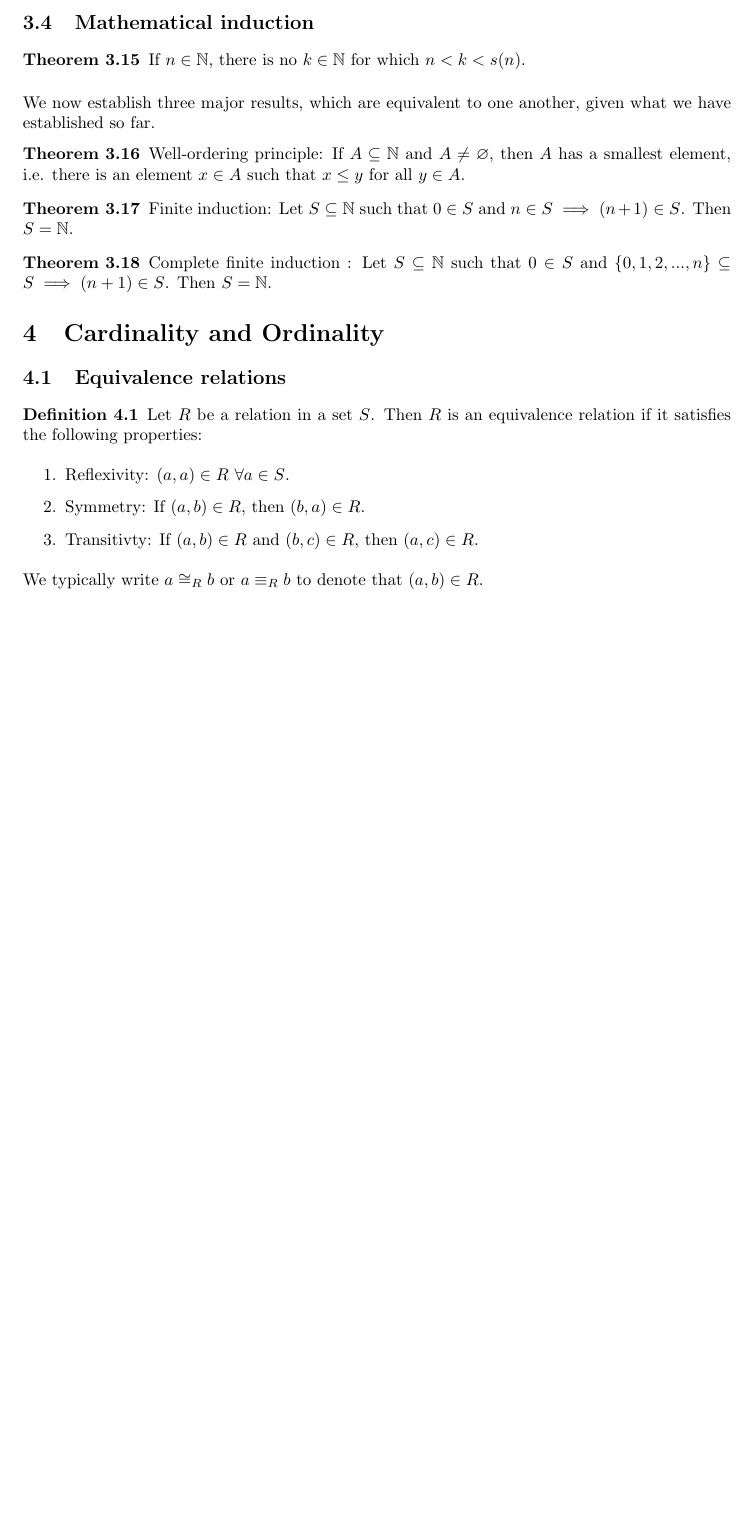
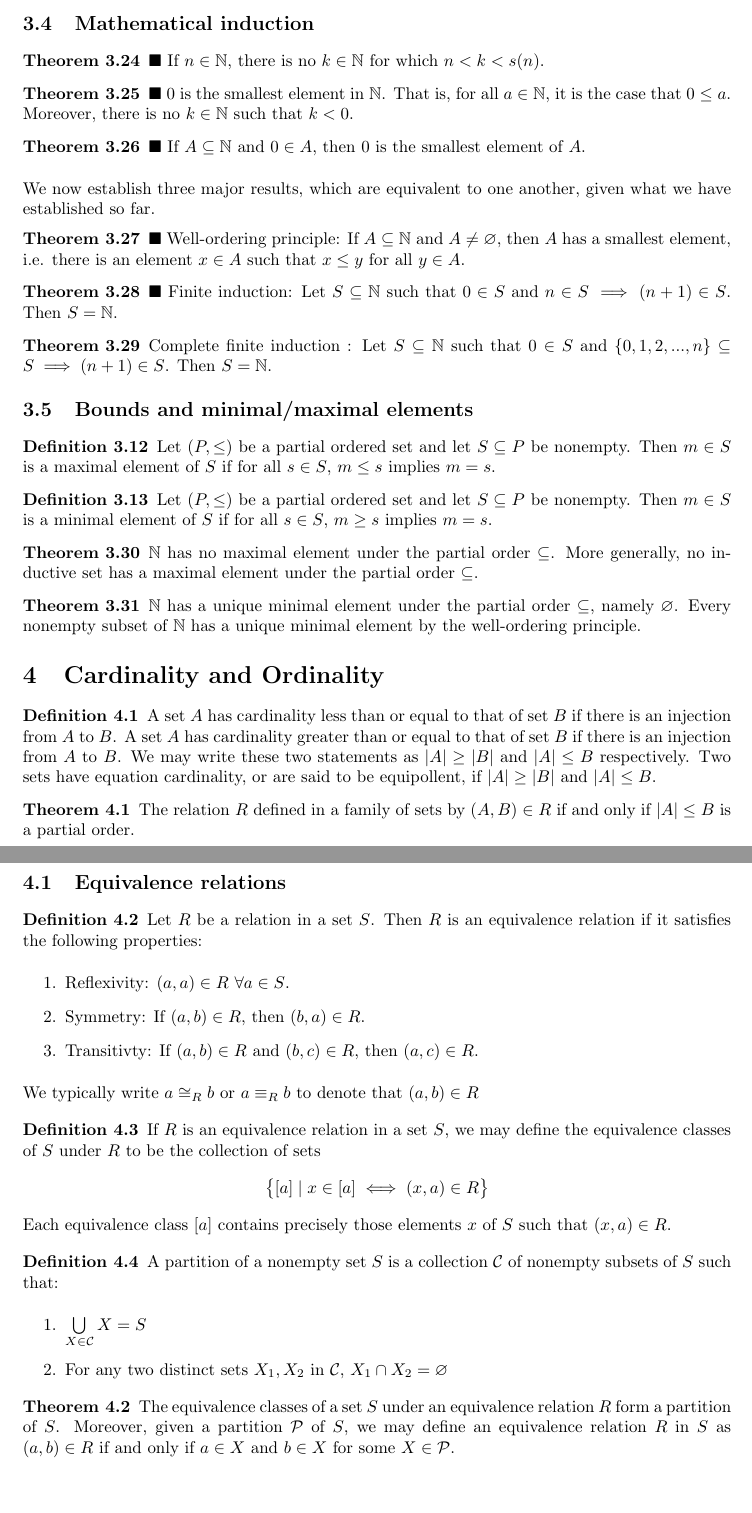
Before and after one commit to Abi1024/Notes, a LaTeX document (set theory/set_theory.tex): part of page 5 of 5 before the commit and two parts of pages 6 and 7 of 7 after it, the two joined at a grey line, cut so that both start at the same text, the shorter picture padded with empty space. The pictures show the PDF file set theory/set_theory.pdf that the author committed with the source.

Commit message:
verified most theorems of page 1-4 and added some claims in later pages

```diff
--- a/set theory/set_theory.tex
+++ b/set theory/set_theory.tex
@@ -82,3 +88,2 @@
 \begin{mytheorem} \done For every set $A$, $\varnothing \subseteq A$. \end{mytheorem}
 
-\begin{mydef} Let $\mathcal{A}$ be a collection of sets. Let $X \in \mathcal{A}$. Then the intersection of $\mathcal{A}$ is the set set $\bigcap\limits_{A \in \mathcal{A}} A = \{ x \in X | x \in A \text{ for every } A \in \mathcal{A} \}$
@@ -211,4 +229,3 @@ Remarks: The above axioms form the ZF part of ZFC. The final axiom, or the axiom
 \begin{mydef} A set $S$ is said to be inductive if and only if $\varnothing \in S$ and $x^{+} \in S$ whenever $x \in S$. From the axiom of infinity, at least one inductive set exists.
 \end{mydef}
 
-\begin{mytheorem} Let $S$ be any inductive set. Let $\mathbb{N}_{S} = \cap \{ A \subseteq S | A \text{ is inductive } \} $. Then $\mathbb{N}_{S}$ is a set, since it is the intersection of elements in $\mathcal{P}(S)$.
@@ -218,33 +236,39 @@ Remarks: The above axioms form the ZF part of ZFC. The final axiom, or the axiom
 \end{mytheorem}
 
-\begin{mytheorem} If $S$ is inductive, then $\mathbb{N}_{S}$ is inductive.
+\begin{mytheorem} \done If $S$ is inductive, then $\mathbb{N}_{S}$ is inductive.
 \end{mytheorem}
 
-\begin{mytheorem} If $S$ and $T$ are any two inductive sets, then  $\mathbb{N}_{S} =  \mathbb{N}_{T}$. Therefore, we may define the unique set $\mathbb{N} = \mathbb{N}_{S}$ which is unique regardless of the choice of $S$. We call $\mathbb{N}$ the set of natural numbers, or the set of counting numbers.
+\begin{mytheorem}\done If $S$ and $T$ are any two inductive sets, then  $\mathbb{N}_{S} =  \mathbb{N}_{T}$. Therefore, we may define the unique set $\mathbb{N} = \mathbb{N}_{S}$ which is unique regardless of the choice of $S$. We call $\mathbb{N}$ the set of natural numbers, or the set of counting numbers.
 \end{mytheorem}
 
-\begin{mytheorem} If $S$ is any inductive set, then $\mathbb{N} \subseteq S$.
+\begin{mytheorem} \done If $S$ is any inductive set, then $\mathbb{N} \subseteq S$.
 \end{mytheorem}
 
-\begin{mytheorem} If $n \in \mathbb{N}$, and $m \in n$, then $m \subseteq n$.
+\begin{mytheorem} \done No proper subset of $\mathbb{N}$ is inductive.
 \end{mytheorem}
 
-\begin{mytheorem} If $n \in \mathbb{N}$ and $m \in n$, then $n \not\subseteq m$.
+\begin{mytheorem} \done If $S$ is an inductive set such that no proper subset of $S$ is inductive, then $S = \mathbb{N}$.
+\end{mytheorem}
+
+\begin{mytheorem} \done If $n \in \mathbb{N}$, and $m \in n$, then $m \subseteq n$.
+\end{mytheorem}
+
+\begin{mytheorem} \done If $n \in \mathbb{N}$ and $m \in n$, then $n \not\subseteq m$.
 \end{mytheorem}
 
 \subsection{Peano Axioms}
 
 \begin{mytheorem} Let $0 = \varnothing$ and let $s(x) = x^{+}$. Then $\mathbb{N}$ satisfies the following:
 \begin{enumerate}
-\item $0 \in \mathbb{N}$
-\item If $n \in \mathbb{N}$, then $s(n) \in \mathbb{N}$.
-\item For all $n \in \mathbb{N}$, $s(n) \neq 0$.
-\item If $s(n) = s(m)$, then $n = m$.
-\item If $S \subseteq \mathbb{N}$ is such that $0 \in S$, and $s(n) \in S$ whenever $n \in S$, then $S = \mathbb{N}$.
+\item \done $0 \in \mathbb{N}$
+\item \done If $n \in \mathbb{N}$, then $s(n) \in \mathbb{N}$.
+\item \done For all $n \in \mathbb{N}$, $s(n) \neq 0$.
+\item \done If $s(n) = s(m)$, then $n = m$.
+\item \done If $S \subseteq \mathbb{N}$ is such that $0 \in S$, and $s(n) \in S$ whenever $n \in S$, then $S = \mathbb{N}$.
 \end{enumerate}
 \end{mytheorem}
 
-Remark: The Peano axioms are typically formulated as a definition of the natural numbers. However, they can be derived from the axiom of infinity, and hence are stated here as theorems. We may sometimes write $s(x)$, the successor function, as $x + 1$. In the decimal system, we may represent the naturals using Arabic numerals as follows: $\{0,1,2,3,4,5,6,7,8,10,11,... \}$.
+Remark: The Peano axioms are typically formulated as a definition of the natural numbers. However, as shown above, they can be derived from the axiom of infinity, and hence are stated here as theorems. We may sometimes write $s(x)$, the successor function, as $x + 1$. In the decimal system, we may represent the naturals using Arabic numerals as follows: $\{0,1,2,3,4,5,6,7,8,10,11,... \}$.
 
 \subsection{Order}
 
@@ -254,21 +278,47 @@ Remark: The Peano axioms are typically formulated as a definition of the natural
  \item Antisymmetry: If $(a,b) \in R$ and $(b,a) \in R$, then $a = b$.
  \item Transitivity: If $(a,b) \in R$ and $(b,c) \in R$, then $(a,c) \in R$.
  \end{enumerate}
- A set with a partial order is called a partially ordered set (or poset). We usually write $a \leq b$ to denote that $(a,b) \in R$. For elements $a,b$ of a poset $P$, if either $a \leq b$ or $b \leq a$, then the elements $a,b$ are said to be comparable to one another.
+ A set with a partial order is called a partially ordered set (or poset). We usually write $a \leq b$ to denote that $(a,b) \in R$. For elements $a,b$ of a poset $P$, if either $a \leq b$ or $b \leq a$, then the elements $a,b$ are said to be comparable to one another. In some cases, $(P, \leq)$ is used to denote the partially ordered set $P$ under the partial order $\leq$.
 \end{mydef}
 
-\begin{mydef} Given a partial order $R$, we may define a relation $R'$ in $S$ as $(a,b) \in R'$ if and only if $(a,b) \in R$ and $a \neq b$. If $(a,b) \in R$ is denoted by $a \leq b$, then $(a,b) \in R'$ is usually denoted by $a < b$.
+\begin{mytheorem} \done If $\mathcal{X}$ is a collection of sets, then the relation $R$ defined for all $A,B \in \mathcal{X}$ by $(A,B) \in R$ if and only if $A \subseteq B$ is a partial order in $\mathcal{X}$.
+\end{mytheorem}
+
+\begin{mydef} Given a partial order $R$ in a set $S$, we may define a relation $R'$ in $S$ as $(a,b) \in R'$ if and only if $(a,b) \in R$ and $a \neq b$. If $(a,b) \in R$ is denoted by $a \leq b$, then $(a,b) \in R'$ is usually denoted by $a < b$. The relation $R'$ thus induced from the partial order $R$ is called a strict (or irreflexive) order.
 \end{mydef}
 
-\begin{mytheorem} The relation $R'$ in $S$, as defined above, is transitive. Moreover, it is anti-reflexive, meaning that for all $x \in S$, $(x,x) \notin R'$. If $(x,y) \in R'$ for some $x,y \in S$, then $(y,x) \notin R'$.
+\begin{mytheorem} \done The relation $R'$ in $S$, as defined above, is transitive. Moreover, it is anti-reflexive, meaning that for all $x \in S$, $(x,x) \notin R'$. If $(x,y) \in R'$ for some $x,y \in S$, then $(y,x) \notin R'$.
 \end{mytheorem}
 
-\begin{mytheorem} If we write $a \leq b$ to denote $(a,b) \in R$, then we usually write $a \geq b$ to denote $(b,a) \in R$. Similarly, $a > b$ means that $a \geq b$ and $b \neq a$.
-\end{mytheorem}
-
+\begin{mydef} If we write $a \leq b$ to denote $(a,b) \in R$, then we usually write $a \geq b$ to denote $(b,a) \in R$. Similarly, $a > b$ means that $a \geq b$ and $b \neq a$.
+\end{mydef}
 
 \begin{mydef} A partial order under which every pair of elements is comparable is called a total order or linear order. A totally ordered set is also called a chain.
 \end{mydef}
+
+\begin{mytheorem} \done Let $R$ be a total order in $S$ and let $x,y \in S$. Then $(x,y) \in R'$ if and only if $(y,x) \notin R$.
+\end{mytheorem}
+
+\begin{mydef} Let $R$ be a partial order in $S$. $R$ is said to be dichotomous if for all $a,b \in S$, exactly one of the following is true:
+ \begin{enumerate}
+ \item $a \leq b$
+ \item $b < a$
+ \end{enumerate}
+\end{mydef}
+
+\begin{mydef} Let $R$ be a partial order in $S$. $R$ is said to be trichotomous if for all $a,b \in S$, exactly one of the following is true:
+ \begin{enumerate}
+ \item $a < b$
+ \item $b < a$
+ \item $a = b$
+ \end{enumerate}
+\end{mydef}
+
+\begin{mytheorem} \done A partial order is a total order if and only if it is dichotomous.
+\end{mytheorem}
+
+\begin{mytheorem} \done A partial order is a total order if and only if it is trichotomous.
+\end{mytheorem}
 
 \begin{mydef} A subset of a partial order in which no two elements are comparable to one another is called an antichain.
 \end{mydef}
@@ -279,10 +329,9 @@ Remark: The Peano axioms are typically formulated as a definition of the natural
 \begin{mydef} Define a relation $R$ in $\mathbb{N}$ as $(n,m) \in R$ if and only if $n \subseteq m$. We typically write $n \leq m$ to denote this relation.
 \end{mydef}
 
-\begin{mytheorem} Given the above relation, $n < m$ in $\mathbb{N}$ if and only if $n \subset m$.
+\begin{mytheorem} \done The relation $\leq$ is a partial order in $\mathbb{N}$.
 \end{mytheorem}
 
-\begin{mytheorem} Let $n \in \mathbb{N}$. Then either $n = 0$, or there exists $k \in \mathbb{N}$ such that $n = s(k)$.
+\begin{mytheorem} \done Given the above relation, $n < m$ in $\mathbb{N}$ if and only if $n \subset m$.
 \end{mytheorem}
 
-\begin{mytheorem} Let $k,n \in \mathbb{N}$. If $k \subset n$, then $s(k) \subseteq n$.
@@ -291,0 +342 @@ Remark: The Peano axioms are typically formulated as a definition of the natural
+\end{mytheorem}
@@ -293,21 +349,49 @@ Remark: The Peano axioms are typically formulated as a definition of the natural
 
 \subsection{Mathematical induction}
 
-\begin{mytheorem} If $n \in \mathbb{N}$, there is no $k \in \mathbb{N}$ for which $n < k < s(n)$.
+\begin{mytheorem} \done If $n \in \mathbb{N}$, there is no $k \in \mathbb{N}$ for which $n < k < s(n)$.
+\end{mytheorem}
+
+\begin{mytheorem} \done $0$ is the smallest element in $\mathbb{N}$. That is, for all $a \in \mathbb{N}$, it is the case that $0 \leq a$. Moreover, there is no $k \in \mathbb{N}$ such that $k < 0$.
+\end{mytheorem}
+
+\begin{mytheorem} \done If $A \subseteq \mathbb{N}$ and $0 \in A$, then $0$ is the smallest element of $A$.
 \end{mytheorem}
 We now establish three major results, which are equivalent to one another, given what we have established so far.
 
-\begin{mytheorem} Well-ordering principle: If $A \subseteq \mathbb{N}$ and $A \neq \varnothing$, then $A$ has a smallest element, i.e. there is an element $x \in A$ such that $x \leq y$ for all $y \in A$.
+\begin{mytheorem} \done Well-ordering principle: If $A \subseteq \mathbb{N}$ and $A \neq \varnothing$, then $A$ has a smallest element, i.e. there is an element $x \in A$ such that $x \leq y$ for all $y \in A$.
 \end{mytheorem}
 
-\begin{mytheorem} Finite induction: Let $S \subseteq \mathbb{N}$ such that $0 \in S$ and $n \in S \implies (n+1) \in S$. Then $S = \mathbb{N}$.
+\begin{mytheorem} \done Finite induction: Let $S \subseteq \mathbb{N}$ such that $0 \in S$ and $n \in S \implies (n+1) \in S$. Then $S = \mathbb{N}$.
 \end{mytheorem}
 
 \begin{mytheorem} Complete finite induction : Let $S \subseteq \mathbb{N}$ such that $0 \in S$ and $\{0,1,2,...,n\} \subseteq S \implies (n+1) \in S$. Then $S = \mathbb{N}$.
 \end{mytheorem}
 
+\subsection{Bounds and minimal/maximal elements}
+
+\begin{mydef} Let $(P, \leq)$ be a partial ordered set and let $S \subseteq P$ be nonempty. Then $m \in S$ is a maximal element of $S$ if for all $s \in S$, $m \leq s$ implies $m = s$.
+\end{mydef}
+
+\begin{mydef} Let $(P, \leq)$ be a partial ordered set and let $S \subseteq P$ be nonempty. Then $m \in S$ is a minimal element of $S$ if for all $s \in S$, $m \geq s$ implies $m = s$.
+\end{mydef}
+
+\begin{mytheorem} $\mathbb{N}$ has no maximal element under the partial order $\subseteq$. More generally, no inductive set has a maximal element under the partial order $\subseteq$.
+\end{mytheorem}
+
+\begin{mytheorem} $\mathbb{N}$ has a unique minimal element under the partial order $\subseteq$, namely $\varnothing$. Every nonempty subset of $\mathbb{N}$ has a unique minimal element by the well-ordering principle.
+\end{mytheorem}
+
+
 %%%%%%%%%%%%%%%%%%%%%%%%%%%%%%%%%%%%%%%%%%%%%%%%%%
 \section{Cardinality and Ordinality}
+
+\begin{mydef} A set $A$ has cardinality less than or equal to that of set $B$ if there is an injection from $A$ to $B$. A set $A$ has cardinality greater than or equal to that of set $B$ if there is an injection from $A$ to $B$. We may write these two statements as $|A| \geq |B|$ and $|A| \leq B$ respectively. Two sets have equation cardinality, or are said to be equipollent, if $|A| \geq |B|$ and $|A| \leq B$.
+\end{mydef}
+
+\begin{mytheorem} The relation $R$ defined in a family of sets by $(A,B) \in R$ if and only if $|A| \leq B$ is a partial order.
+\end{mytheorem}
+
 
 
 
@@ -319,8 +403,22 @@ We now establish three major results, which are equivalent to one another, given
  \item Symmetry: If $(a,b) \in R$, then $(b,a) \in R$.
  \item Transitivty: If $(a,b) \in R$ and $(b,c) \in R$, then $(a,c) \in R$.
  \end{enumerate}
-We typically write $a \cong_{R} b$ or $a \equiv_{R} b$ to denote that $(a,b) \in R$.
+We typically write $a \cong_{R} b$ or $a \equiv_{R} b$ to denote that $(a,b) \in R$
 \end{mydef}
+
+\begin{mydef}If $R$ is an equivalence relation in a set $S$, we may define the equivalence classes of $S$ under $R$ to be the collection of sets $$ \bigl\{ [a] \mid x \in [a] \iff (x,a) \in R \bigr\} $$ Each equivalence class $[a]$ contains precisely those elements $x$ of $S$ such that $(x,a) \in R$.
+\end{mydef}
+
+\begin{mydef}A partition of a nonempty set $S$ is a collection $\mathcal{C}$ of nonempty subsets of $S$ such that:
+ \begin{enumerate}
+ \item $\bigcup\limits_{X \in \mathcal{C}} X = S$
+  \item For any two distinct sets $X_{1},X_{2}$ in $\mathcal{C}$, $X_{1} \cap X_{2} = \varnothing $
+ \end{enumerate}
+\end{mydef}
+
+\begin{mytheorem} The equivalence classes of a set $S$ under an equivalence relation $R$ form a partition of $S$. Moreover, given a partition $\mathcal{P}$ of $S$, we may define an equivalence relation $R$ in $S$ as $(a,b) \in R$ if and only if $a \in X$ and $b \in X$ for some $X \in \mathcal{P}$.
+\end{mytheorem}
+
 
 
 
```
Also changed, not shown: set theory/set_theory.pdf, set theory/set_theory.tex (46 more changed lines), 4 other files.
